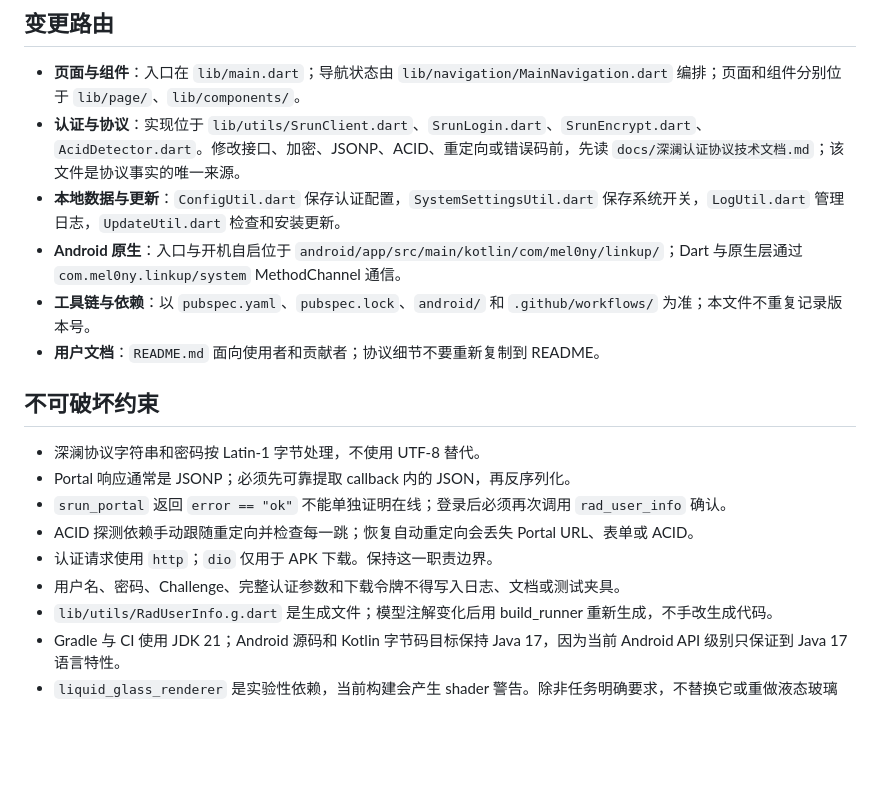
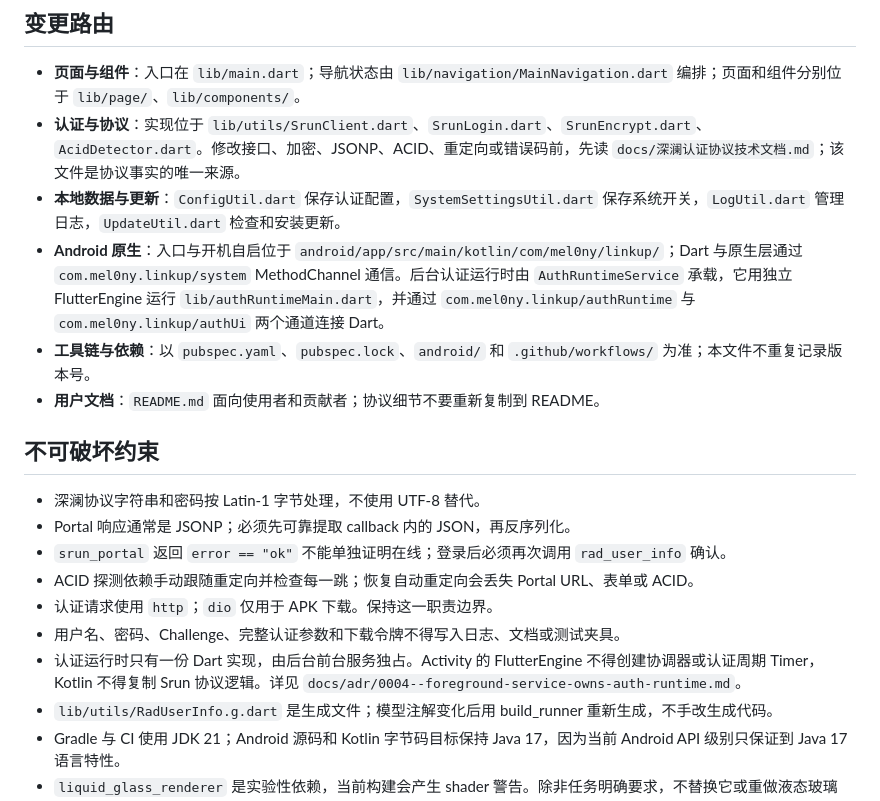
Before and after one commit to mel0nyrame/LinkUp, a Markdown page: AGENTS.md, the part around the change. Rendered like a GitHub page; blank space fills up the shorter version.

```diff
--- a/AGENTS.md
+++ b/AGENTS.md
@@ -11,7 +11,7 @@ LinkUp 是基于深澜 Srun 协议的 Android 校园网自动认证客户端。
 - **页面与组件**：入口在 `lib/main.dart`；导航状态由 `lib/navigation/MainNavigation.dart` 编排；页面和组件分别位于 `lib/page/`、`lib/components/`。
 - **认证与协议**：实现位于 `lib/utils/SrunClient.dart`、`SrunLogin.dart`、`SrunEncrypt.dart`、`AcidDetector.dart`。修改接口、加密、JSONP、ACID、重定向或错误码前，先读 `docs/深澜认证协议技术文档.md`；该文件是协议事实的唯一来源。
 - **本地数据与更新**：`ConfigUtil.dart` 保存认证配置，`SystemSettingsUtil.dart` 保存系统开关，`LogUtil.dart` 管理日志，`UpdateUtil.dart` 检查和安装更新。
-- **Android 原生**：入口与开机自启位于 `android/app/src/main/kotlin/com/mel0ny/linkup/`；Dart 与原生层通过 `com.mel0ny.linkup/system` MethodChannel 通信。
+- **Android 原生**：入口与开机自启位于 `android/app/src/main/kotlin/com/mel0ny/linkup/`；Dart 与原生层通过 `com.mel0ny.linkup/system` MethodChannel 通信。后台认证运行时由 `AuthRuntimeService` 承载，它用独立 FlutterEngine 运行 `lib/authRuntimeMain.dart`，并通过 `com.mel0ny.linkup/authRuntime` 与 `com.mel0ny.linkup/authUi` 两个通道连接 Dart。
 - **工具链与依赖**：以 `pubspec.yaml`、`pubspec.lock`、`android/` 和 `.github/workflows/` 为准；本文件不重复记录版本号。
 - **用户文档**：`README.md` 面向使用者和贡献者；协议细节不要重新复制到 README。
 
@@ -23,6 +23,7 @@ LinkUp 是基于深澜 Srun 协议的 Android 校园网自动认证客户端。
 - ACID 探测依赖手动跟随重定向并检查每一跳；恢复自动重定向会丢失 Portal URL、表单或 ACID。
 - 认证请求使用 `http`；`dio` 仅用于 APK 下载。保持这一职责边界。
 - 用户名、密码、Challenge、完整认证参数和下载令牌不得写入日志、文档或测试夹具。
+- 认证运行时只有一份 Dart 实现，由后台前台服务独占。Activity 的 FlutterEngine 不得创建协调器或认证周期 Timer，Kotlin 不得复制 Srun 协议逻辑。详见 `docs/adr/0004--foreground-service-owns-auth-runtime.md`。
 - `lib/utils/RadUserInfo.g.dart` 是生成文件；模型注解变化后用 build_runner 重新生成，不手改生成代码。
 - Gradle 与 CI 使用 JDK 21；Android 源码和 Kotlin 字节码目标保持 Java 17，因为当前 Android API 级别只保证到 Java 17 语言特性。
 - `liquid_glass_renderer` 是实验性依赖，当前构建会产生 shader 警告。除非任务明确要求，不替换它或重做液态玻璃 UI。
```
Also changed, not shown: docs/adr/0004--foreground-service-owns-auth-runtime.md (added, +49 -0 lines).
